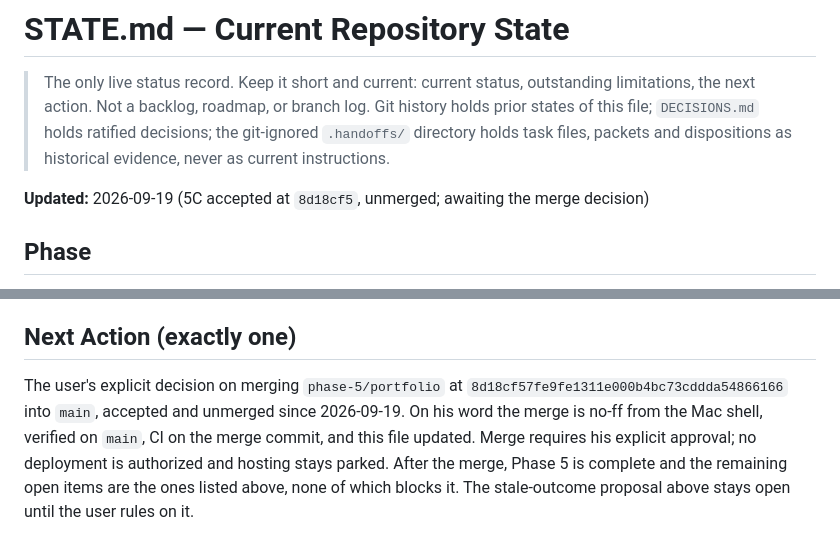
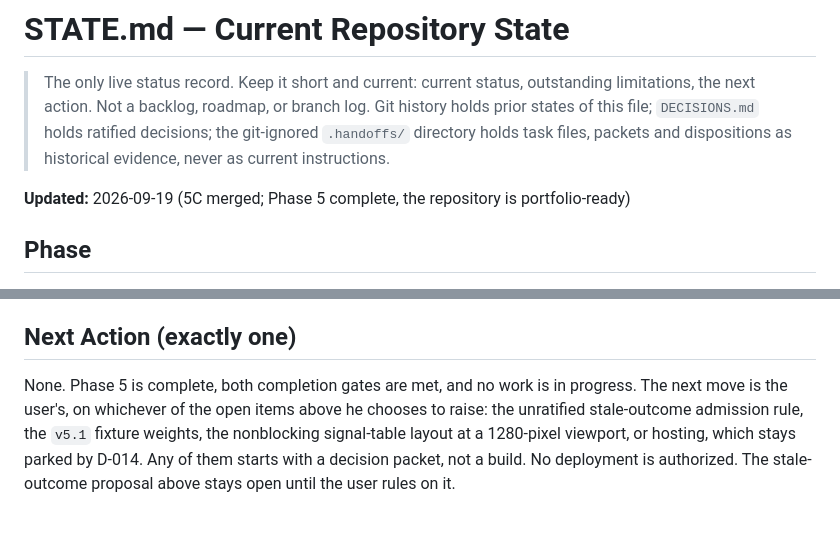
Before and after one commit to e-skora/flight-recorder, a Markdown page: STATE.md, 2 parts joined by grey strips. Drawn GitHub-style.

```diff
--- a/STATE.md
+++ b/STATE.md
@@ -2,7 +2,7 @@
 
 > The only live status record. Keep it short and current: current status, outstanding limitations, the next action. Not a backlog, roadmap, or branch log. Git history holds prior states of this file; `DECISIONS.md` holds ratified decisions; the git-ignored `.handoffs/` directory holds task files, packets and dispositions as historical evidence, never as current instructions.
 
-**Updated:** 2026-09-19 (5C accepted at `8d18cf5`, unmerged; awaiting the merge decision)
+**Updated:** 2026-09-19 (5C merged; Phase 5 complete, the repository is portfolio-ready)
 
 ## Phase
 
@@ -57,4 +58,4 @@ None.
 
 ## Next Action (exactly one)
 
-The user's explicit decision on merging `phase-5/portfolio` at `8d18cf57fe9fe1311e000b4bc73cddda54866166` into `main`, accepted and unmerged since 2026-09-19. On his word the merge is no-ff from the Mac shell, verified on `main`, CI on the merge commit, and this file updated. Merge requires his explicit approval; no deployment is authorized and hosting stays parked. After the merge, Phase 5 is complete and the remaining open items are the ones listed above, none of which blocks it. The stale-outcome proposal above stays open until the user rules on it.
+None. Phase 5 is complete, both completion gates are met, and no work is in progress. The next move is the user's, on whichever of the open items above he chooses to raise: the unratified stale-outcome admission rule, the `v5.1` fixture weights, the nonblocking signal-table layout at a 1280-pixel viewport, or hosting, which stays parked by D-014. Any of them starts with a decision packet, not a build. No deployment is authorized. The stale-outcome proposal above stays open until the user rules on it.
```
Also changed, not shown: other parts of STATE.md (+5 -4 lines).
